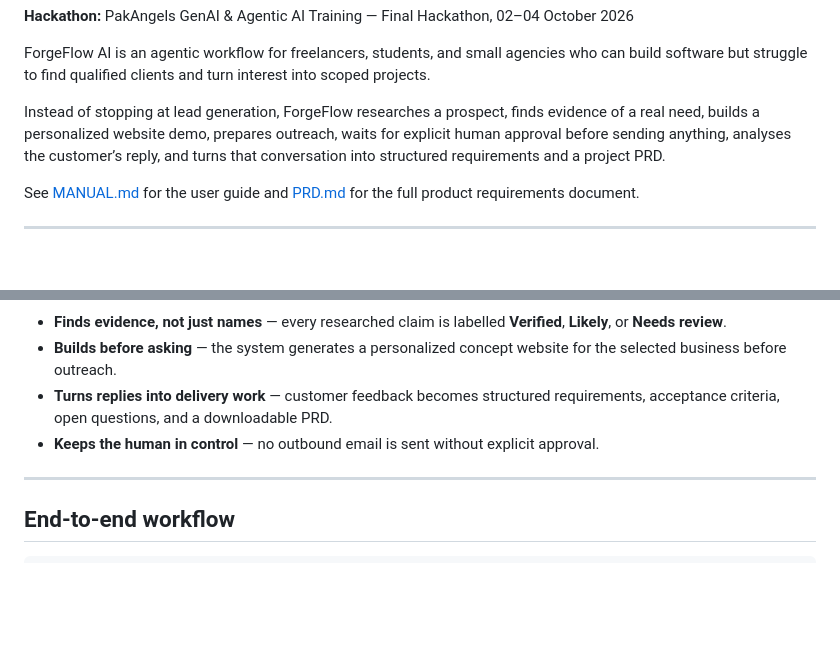
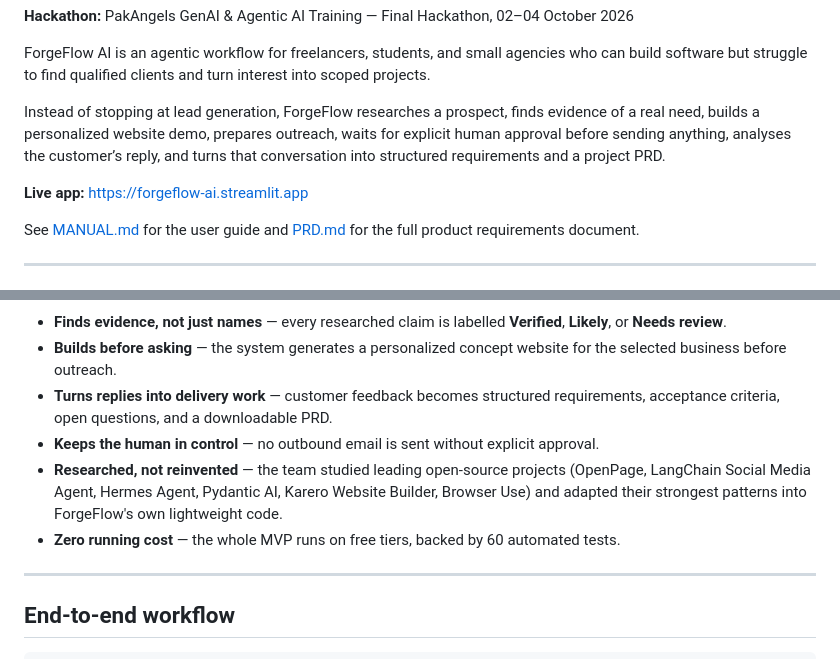
Before and after one commit to bella-luz/forgeflow-ai, a Markdown page: README.md, 2 parts joined by grey strips. GitHub-like rendering; blank space fills up the shorter version.

```diff
--- a/README.md
+++ b/README.md
@@ -7,6 +7,8 @@
 ForgeFlow AI is an agentic workflow for freelancers, students, and small agencies who can build software but struggle to find qualified clients and turn interest into scoped projects.
 
 Instead of stopping at lead generation, ForgeFlow researches a prospect, finds evidence of a real need, builds a personalized website demo, prepares outreach, waits for explicit human approval before sending anything, analyses the customer’s reply, and turns that conversation into structured requirements and a project PRD.
+
+**Live app:** https://forgeflow-ai.streamlit.app
 
 See [MANUAL.md](MANUAL.md) for the user guide and [PRD.md](PRD.md) for the full product requirements document.
 
@@ -22,6 +24,8 @@ ForgeFlow moves further:
 - **Builds before asking** — the system generates a personalized concept website for the selected business before outreach.
 - **Turns replies into delivery work** — customer feedback becomes structured requirements, acceptance criteria, open questions, and a downloadable PRD.
 - **Keeps the human in control** — no outbound email is sent without explicit approval.
+- **Researched, not reinvented** — the team studied leading open-source projects (OpenPage, LangChain Social Media Agent, Hermes Agent, Pydantic AI, Karero Website Builder, Browser Use) and adapted their strongest patterns into ForgeFlow's own lightweight code.
+- **Zero running cost** — the whole MVP runs on free tiers, backed by 60 automated tests.
 
 ---
 
```
Also changed, not shown: PRD.md (+36 -6 lines).
